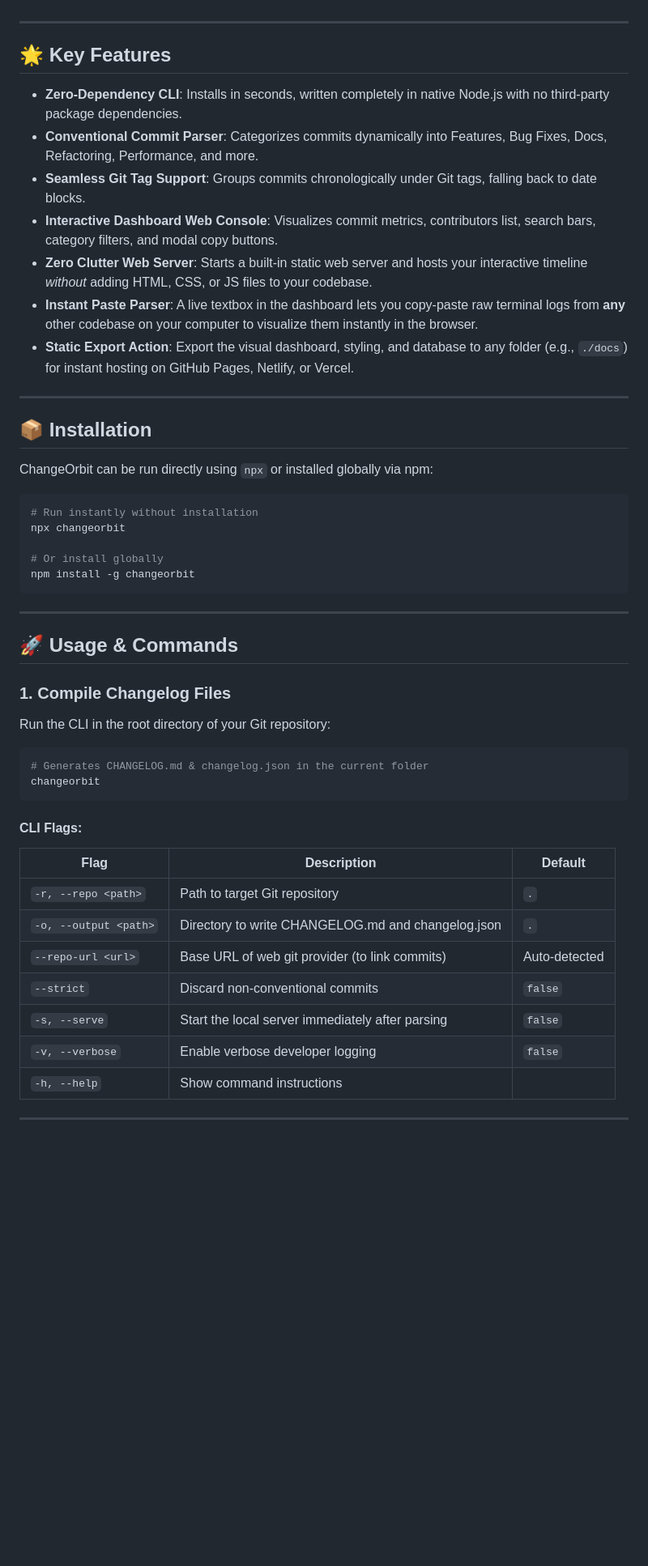
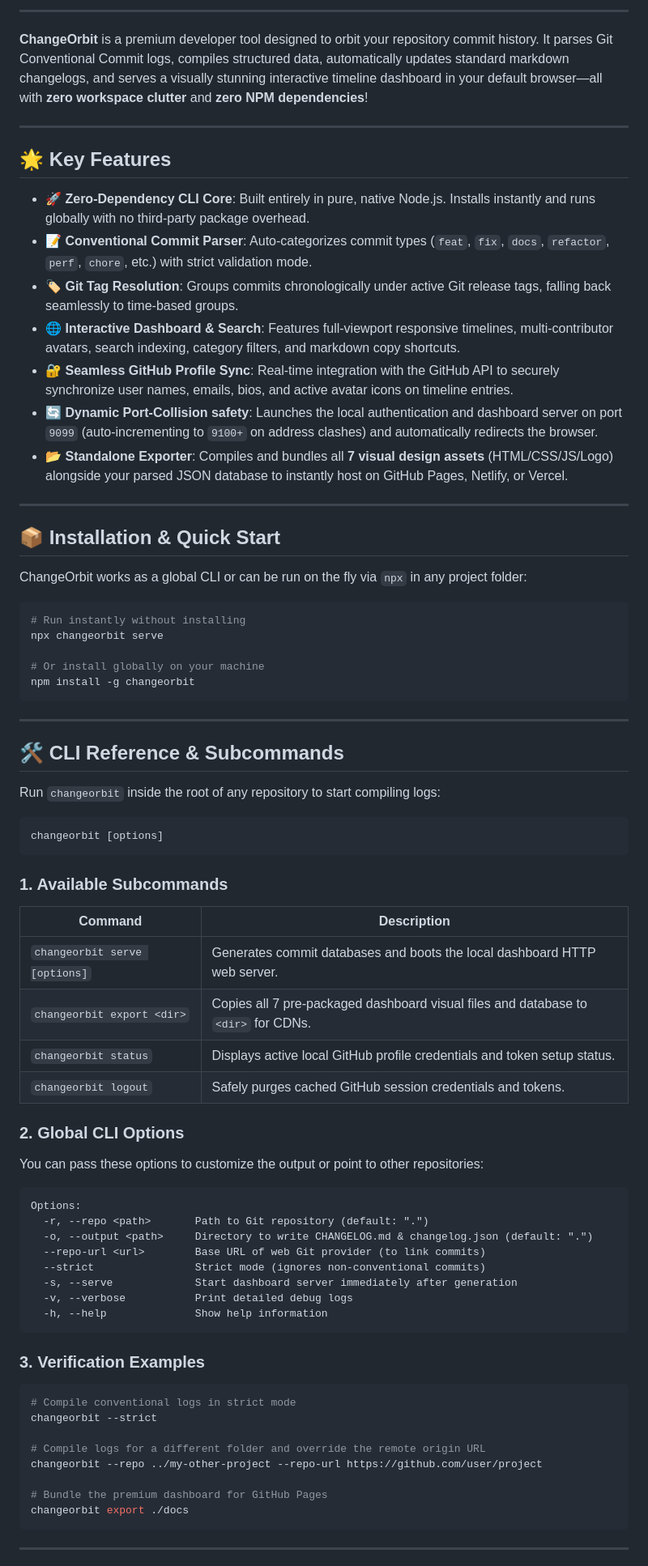
Before and after one commit to Sujoymoulick/ChangeOrbit, a Markdown page: README.md, the part around one of its changes. Shown at 81% size. Drawn GitHub-style; blank space fills up the shorter version.

Commit message:
docs: upgrade README with badges, visual layout, and expanded CLI reference

````diff
--- a/README.md
+++ b/README.md
@@ -6,52 +26,79 @@ It automatically parses your project's commit history based on the [Conventional
+---
+
+**ChangeOrbit** is a premium developer tool designed to orbit your repository commit history. It parses Git Conventional Commit logs, compiles structured data, automatically updates standard markdown changelogs, and serves a visually stunning interactive timeline dashboard in your default browser—all with **zero workspace clutter** and **zero NPM dependencies**!
 
 ---
 
 ## 🌟 Key Features
 
-* **Zero-Dependency CLI**: Installs in seconds, written completely in native Node.js with no third-party package dependencies.
-* **Conventional Commit Parser**: Categorizes commits dynamically into Features, Bug Fixes, Docs, Refactoring, Performance, and more.
-* **Seamless Git Tag Support**: Groups commits chronologically under Git tags, falling back to date blocks.
-* **Interactive Dashboard Web Console**: Visualizes commit metrics, contributors list, search bars, category filters, and modal copy buttons.
-* **Zero Clutter Web Server**: Starts a built-in static web server and hosts your interactive timeline *without* adding HTML, CSS, or JS files to your codebase.
-* **Instant Paste Parser**: A live textbox in the dashboard lets you copy-paste raw terminal logs from **any** other codebase on your computer to visualize them instantly in the browser.
-* **Static Export Action**: Export the visual dashboard, styling, and database to any folder (e.g., `./docs`) for instant hosting on GitHub Pages, Netlify, or Vercel.
+* 🚀 **Zero-Dependency CLI Core**: Built entirely in pure, native Node.js. Installs instantly and runs globally with no third-party package overhead.
+* 📝 **Conventional Commit Parser**: Auto-categorizes commit types (`feat`, `fix`, `docs`, `refactor`, `perf`, `chore`, etc.) with strict validation mode.
+* 🏷️ **Git Tag Resolution**: Groups commits chronologically under active Git release tags, falling back seamlessly to time-based groups.
+* 🌐 **Interactive Dashboard & Search**: Features full-viewport responsive timelines, multi-contributor avatars, search indexing, category filters, and markdown copy shortcuts.
+* 🔐 **Seamless GitHub Profile Sync**: Real-time integration with the GitHub API to securely synchronize user names, emails, bios, and active avatar icons on timeline entries.
+* 🔄 **Dynamic Port-Collision safety**: Launches the local authentication and dashboard server on port `9099` (auto-incrementing to `9100+` on address clashes) and automatically redirects the browser.
+* 📂 **Standalone Exporter**: Compiles and bundles all **7 visual design assets** (HTML/CSS/JS/Logo) alongside your parsed JSON database to instantly host on GitHub Pages, Netlify, or Vercel.
 
 ---
 
-## 📦 Installation
+## 📦 Installation & Quick Start
 
-ChangeOrbit can be run directly using `npx` or installed globally via npm:
+ChangeOrbit works as a global CLI or can be run on the fly via `npx` in any project folder:
 
 ```bash
-# Run instantly without installation
-npx changeorbit
+# Run instantly without installing
+npx changeorbit serve
 
-# Or install globally
+# Or install globally on your machine
 npm install -g changeorbit
 ```
 
 ---
 
-## 🚀 Usage & Commands
+## 🛠️ CLI Reference & Subcommands
 
-### 1. Compile Changelog Files
-Run the CLI in the root directory of your Git repository:
+Run `changeorbit` inside the root of any repository to start compiling logs:
 
 ```bash
-# Generates CHANGELOG.md & changelog.json in the current folder
-changeorbit
+changeorbit [options]
 ```
 
-#### CLI Flags:
-| Flag | Description | Default |
-| --- | --- | --- |
-| `-r, --repo <path>` | Path to target Git repository | `.` |
-| `-o, --output <path>` | Directory to write CHANGELOG.md and changelog.json | `.` |
-| `--repo-url <url>` | Base URL of web git provider (to link commits) | Auto-detected |
-| `--strict` | Discard non-conventional commits | `false` |
-| `-s, --serve` | Start the local server immediately after parsing | `false` |
-| `-v, --verbose` | Enable verbose developer logging | `false` |
-| `-h, --help` | Show command instructions | |
+### 1. Available Subcommands
+
+| Command | Description |
+| --- | --- |
+| `changeorbit serve [options]` | Generates commit databases and boots the local dashboard HTTP web server. |
+| `changeorbit export <dir>` | Copies all 7 pre-packaged dashboard visual files and database to `<dir>` for CDNs. |
+| `changeorbit status` | Displays active local GitHub profile credentials and token setup status. |
+| `changeorbit logout` | Safely purges cached GitHub session credentials and tokens. |
+
+### 2. Global CLI Options
+
+You can pass these options to customize the output or point to other repositories:
+
+```text
+Options:
+  -r, --repo <path>       Path to Git repository (default: ".")
+  -o, --output <path>     Directory to write CHANGELOG.md & changelog.json (default: ".")
+  --repo-url <url>        Base URL of web Git provider (to link commits)
+  --strict                Strict mode (ignores non-conventional commits)
+  -s, --serve             Start dashboard server immediately after generation
+  -v, --verbose           Print detailed debug logs
+  -h, --help              Show help information
+```
+
+### 3. Verification Examples
+
+```bash
+# Compile conventional logs in strict mode
+changeorbit --strict
+
+# Compile logs for a different folder and override the remote origin URL
+changeorbit --repo ../my-other-project --repo-url https://github.com/user/project
+
+# Bundle the premium dashboard for GitHub Pages
+changeorbit export ./docs
+```
 
 ---
 
````
Also changed, not shown: other parts of README.md (+70 -44 lines).
